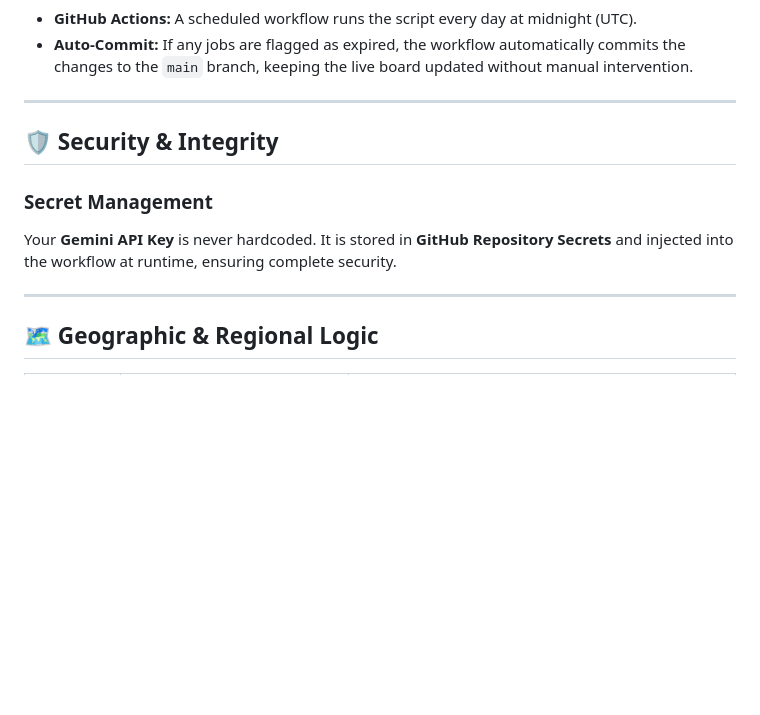
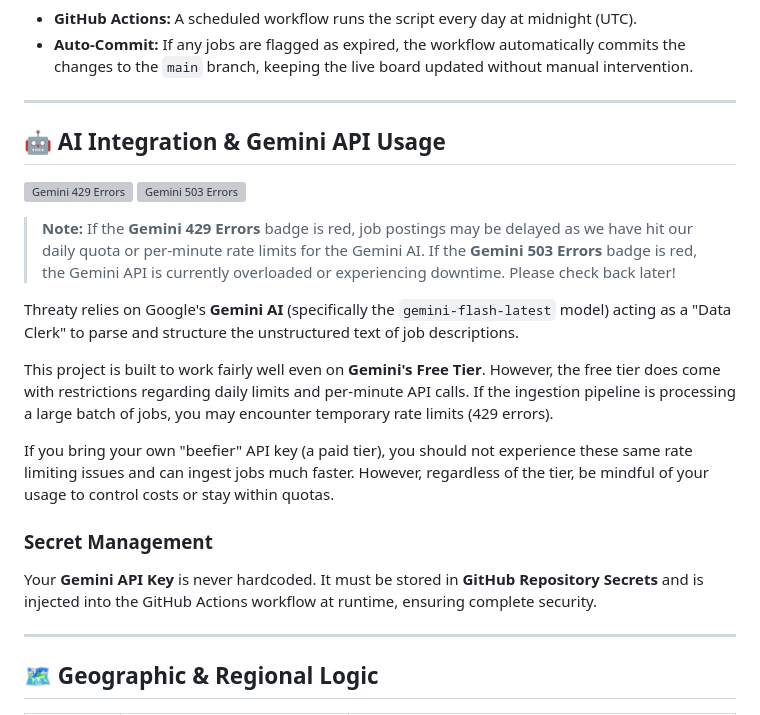
Before and after one commit to koronkowy/Threaty, a Markdown page: README.md, the part around the change. GitHub-like rendering; blank space fills up the shorter version; grey boxes are pictures that could not be loaded.

Commit message:
Feature/add api health badges 3561501513134063815 (#301)
* feat: add gemini api 429 and 503 error tracking badges

This tracks Gemini API errors (429 and 503) within a 24-hour window and displays Shields.io badges in the README. The badges turn red if there are more than 1 of that type of error in the last 24h. The tracking is hooked into both the parser script and the health checker script, ensuring that the counts decay properly over time even when no new jobs are submitted.

Co-authored-by: koronkowy <43873379+koronkowy@users.noreply.github.com>

* docs: refine gemini api usage documentation and update badges

Moved the Gemini API rate limit badges into their own dedicated section, "AI Integration & Gemini API Usage". Added an explanation detailing that the project runs effectively on the free tier but can occasionally hit daily/per-minute limits unless a paid key is used. Consolidated the "Secret Management" sub-section into this area, and added the Gemini logo to the badges using Simple Icons.

Co-authored-by: koronkowy <43873379+koronkowy@users.noreply.github.com>

---------

Co-authored-by: google-labs-jules[bot] <161369871+google-labs-jules[bot]@users.noreply.github.com>

```diff
--- a/README.md
+++ b/README.md
@@ -70,11 +70,21 @@ This process is fully hands-free:
 
 ---
 
-## 🛡️ Security & Integrity
+## 🤖 AI Integration & Gemini API Usage
+
+![Gemini 429 Errors](https://img.shields.io/endpoint?url=https://raw.githubusercontent.com/koronkowy/Threaty/main/badge_429.json&logo=googlegemini) ![Gemini 503 Errors](https://img.shields.io/endpoint?url=https://raw.githubusercontent.com/koronkowy/Threaty/main/badge_503.json&logo=googlegemini)
+
+> **Note:** If the **Gemini 429 Errors** badge is red, job postings may be delayed as we have hit our daily quota or per-minute rate limits for the Gemini AI. If the **Gemini 503 Errors** badge is red, the Gemini API is currently overloaded or experiencing downtime. Please check back later!
+
+Threaty relies on Google's **Gemini AI** (specifically the `gemini-flash-latest` model) acting as a "Data Clerk" to parse and structure the unstructured text of job descriptions.
+
+This project is built to work fairly well even on **Gemini's Free Tier**. However, the free tier does come with restrictions regarding daily limits and per-minute API calls. If the ingestion pipeline is processing a large batch of jobs, you may encounter temporary rate limits (429 errors).
+
+If you bring your own "beefier" API key (a paid tier), you should not experience these same rate limiting issues and can ingest jobs much faster. However, regardless of the tier, be mindful of your usage to control costs or stay within quotas.
 
 ### Secret Management
 
-Your **Gemini API Key** is never hardcoded. It is stored in **GitHub Repository Secrets** and injected into the workflow at runtime, ensuring complete security.
+Your **Gemini API Key** is never hardcoded. It must be stored in **GitHub Repository Secrets** and is injected into the GitHub Actions workflow at runtime, ensuring complete security.
 
 ---
 
```
